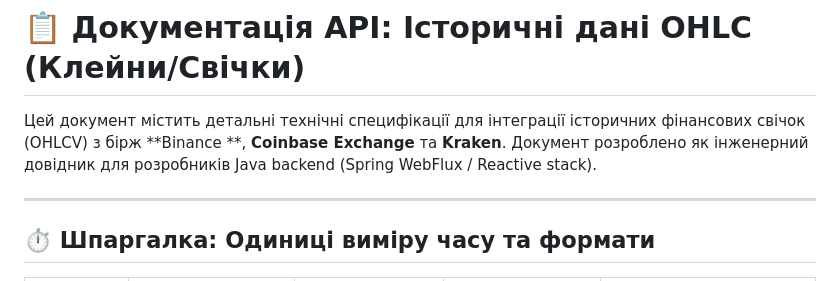
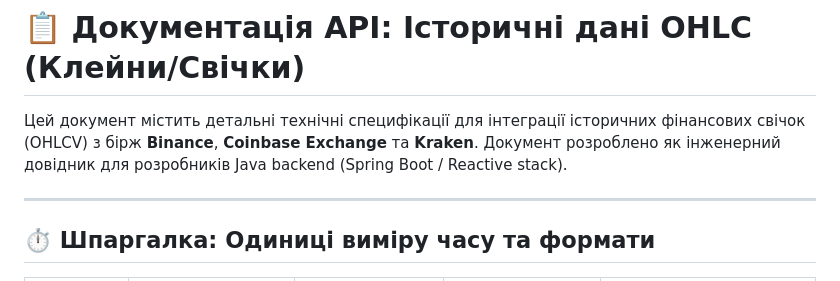
Before and after one commit to rudyevhenii/crypto-aggregator, a Markdown page: docs/EXCHANGES_OHLC.md, the part around the change. Drawn GitHub-style.

Commit message:
docs: update OHLC documentation formatting

```diff
--- a/docs/EXCHANGES_OHLC.md
+++ b/docs/EXCHANGES_OHLC.md
@@ -1,8 +1,8 @@
 # 📋 Документація API: Історичні дані OHLC (Клейни/Свічки)
 
-Цей документ містить детальні технічні специфікації для інтеграції історичних фінансових свічок (OHLCV) з бірж **Binance
-**, **Coinbase Exchange** та **Kraken**. Документ розроблено як інженерний довідник для розробників Java backend (Spring
-WebFlux / Reactive stack).
+Цей документ містить детальні технічні специфікації для інтеграції історичних фінансових свічок (OHLCV) з бірж
+**Binance**, **Coinbase Exchange** та **Kraken**. Документ розроблено як інженерний довідник для розробників Java backend
+(Spring Boot / Reactive stack).
 
 ---
 
```
